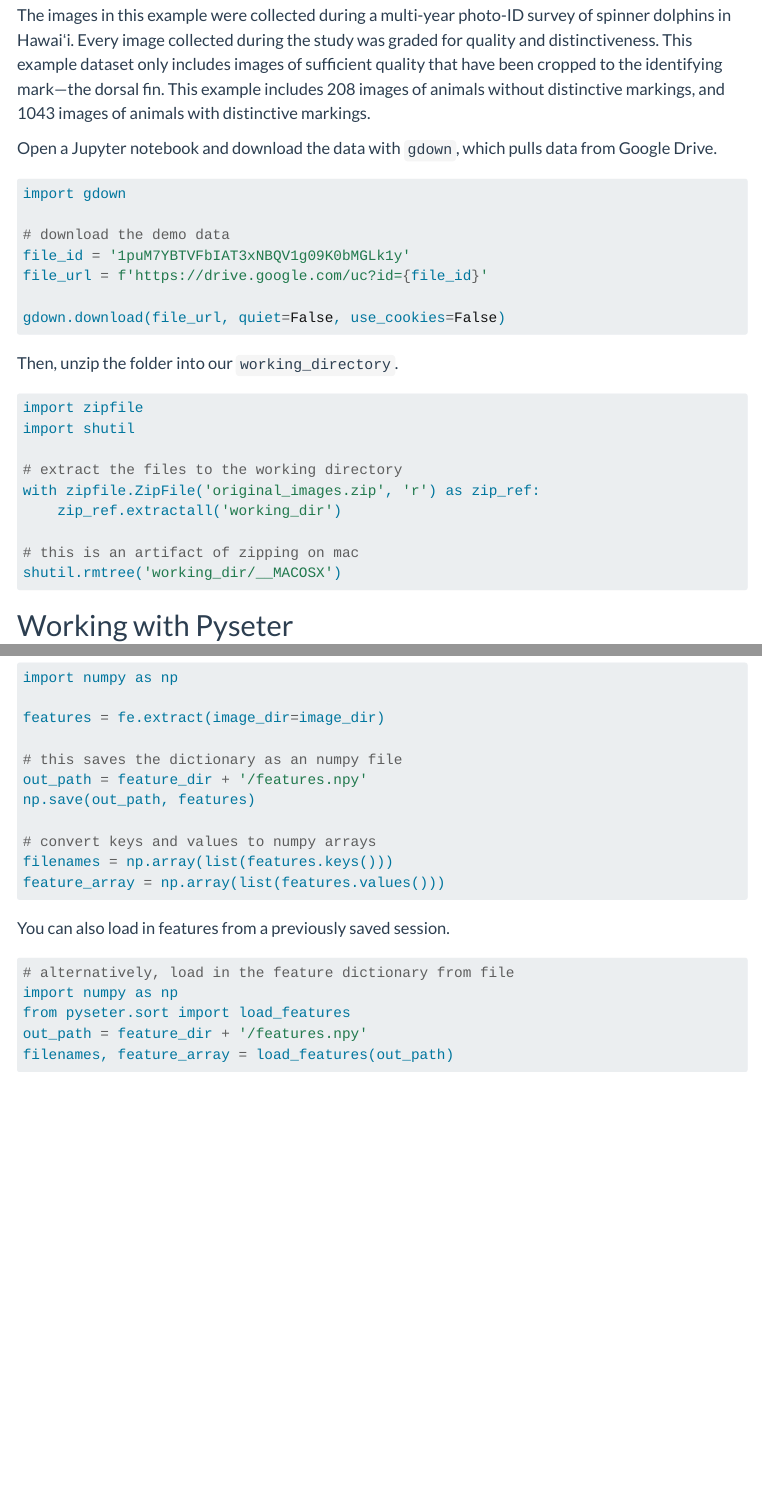
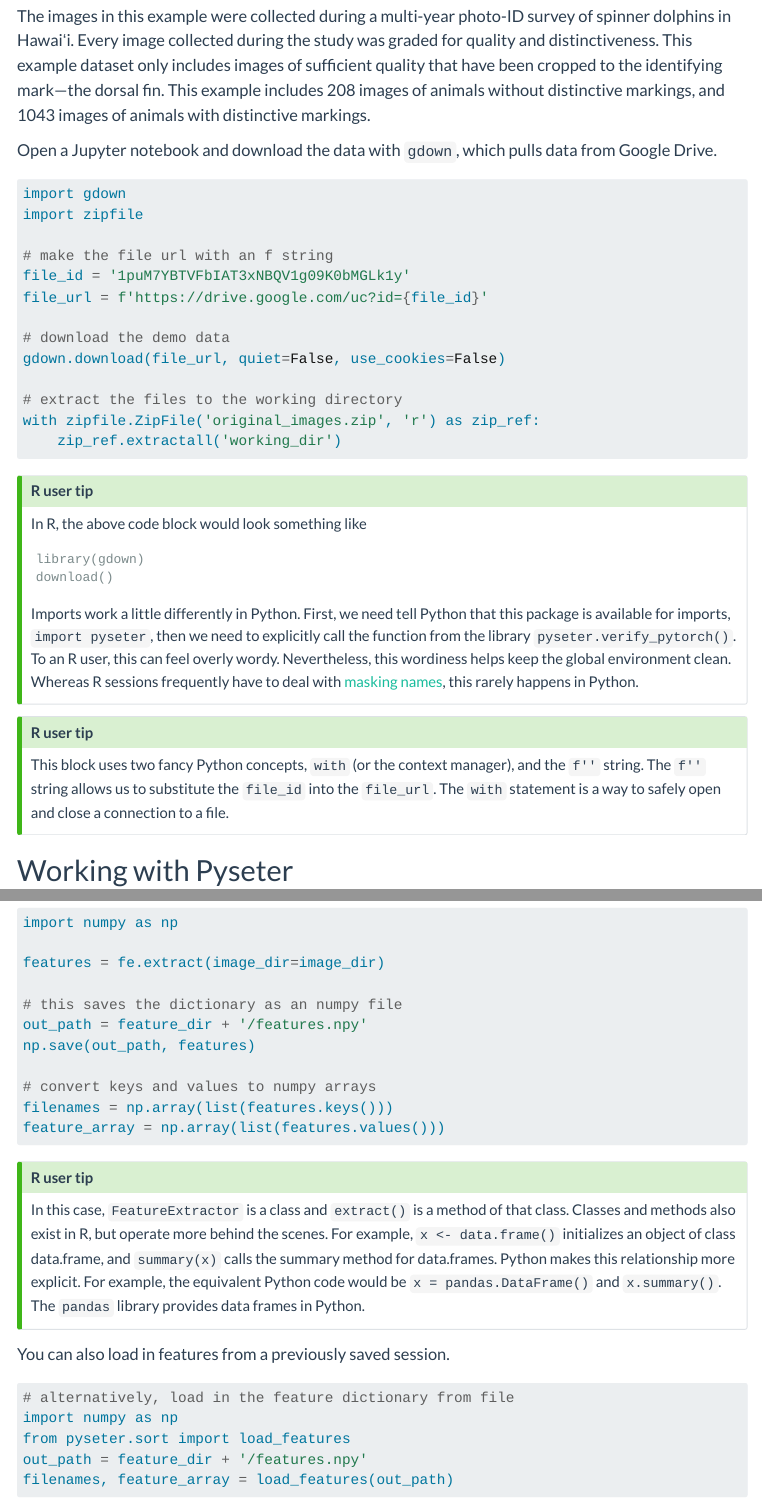
Before and after one commit to philpatton/pyseter, a Quarto document (docs/getting-started.qmd): the page in a window 1100 px wide, from 800 px down before the commit and from 910 px down after it, so that both start at the same text, and a second part further down, joined at a grey line. Rendered offline with R 4.5, knitr and Pandoc in place of Quarto, with nearby package versions; some code elsewhere in the file could not run offline; menus at the side of the page are left out; long lines of code are wrapped.

Commit message:
update the docs

````diff
--- a/docs/getting-started.qmd
+++ b/docs/getting-started.qmd
@@ -44,28 +51,39 @@ Open a Jupyter notebook and download the data with `gdown`, which pulls data fro
 ```{python}
 #| eval: false
 import gdown
+import zipfile
 
-# download the demo data
+# make the file url with an f string
 file_id = '1puM7YBTVFbIAT3xNBQV1g09K0bMGLk1y'
 file_url = f'https://drive.google.com/uc?id={file_id}'
 
+# download the demo data
 gdown.download(file_url, quiet=False, use_cookies=False)
-```
-
-Then, unzip the folder into our `working_directory`.
-
-```{python}
-#| eval: false
-import zipfile
-import shutil
 
 # extract the files to the working directory
 with zipfile.ZipFile('original_images.zip', 'r') as zip_ref:
     zip_ref.extractall('working_dir')
 
-# this is an artifact of zipping on mac
-shutil.rmtree('working_dir/__MACOSX')
 ```
+
+:::{.callout-tip}
+## R user tip
+
+In R, the above code block would look something like
+
+```
+library(gdown)
+download()
+```
+
+Imports work a little differently in Python. First, we need tell Python that this package is available for imports, `import pyseter`, then we need to explicitly call the function from the library `pyseter.verify_pytorch()`. To an R user, this can feel overly wordy. Nevertheless, this wordiness helps keep the global environment clean. Whereas R sessions frequently have to deal with [masking names](https://adv-r.hadley.nz/functions.html?q=masking#lexical-scoping), this rarely happens in Python.
+:::
+
+::: {.callout-tip}
+## R user tip
+
+This block uses two fancy Python concepts, `with` (or the context manager), and the `f''` string. The `f''` string allows us to substitute the `file_id` into the `file_url`. The `with` statement is a way to safely open and close a connection to a file.
+:::
 
 ## Working with Pyseter
 
@@ -172,6 +190,11 @@ filenames = np.array(list(features.keys()))
 feature_array = np.array(list(features.values()))
 ```
 
+:::{.callout-tip}
+## R user tip
+In this case, `FeatureExtractor` is a class and `extract()` is a method of that class. Classes and methods also exist in R, but operate more behind the scenes. For example, `x <- data.frame()` initializes an object of class data.frame, and `summary(x)` calls the summary method for data.frames. Python makes this relationship more explicit. For example, the equivalent Python code would be `x = pandas.DataFrame()` and `x.summary()`. The `pandas` library provides data frames in Python.
+:::
+
 You can also load in features from a previously saved session.
 
 ```{python}
````
Also changed, not shown: docs/identify.qmd (+4 -0 lines), docs/index.qmd (+0 -3 lines), docs/.quarto/idx/api/extract.FeatureExtractor.extract.qmd.json, docs/.quarto/idx/api/extract.FeatureExtractor.qmd.json, docs/.quarto/idx/api/get_best_device.qmd.json, docs/.quarto/idx/api/grade.rate_distinctiveness.qmd.json, docs/.quarto/idx/api/index.qmd.json, docs/.quarto/idx/api/sort.HierarchicalCluster.qmd.json, docs/.quarto/idx/api/sort.NetworkCluster.qmd.json, docs/.quarto/idx/api/sort.load_features.qmd.json, docs/.quarto/idx/api/sort.prep_images.qmd.json, docs/.quarto/idx/api/sort.process_images.qmd.json, docs/.quarto/idx/api/sort.sort_images.qmd.json, docs/.quarto/idx/api/verify_pytorch.qmd.json, 4 more files, 22 other files.
